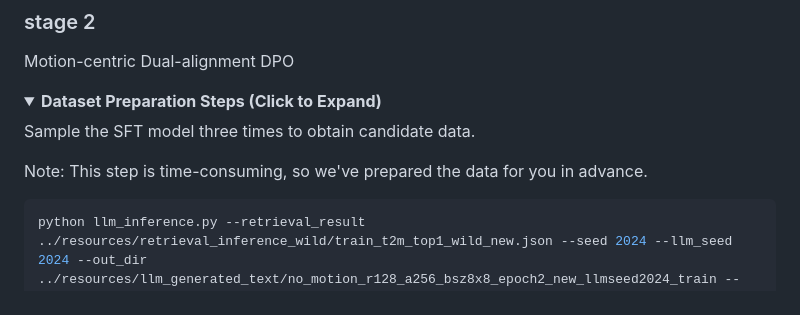
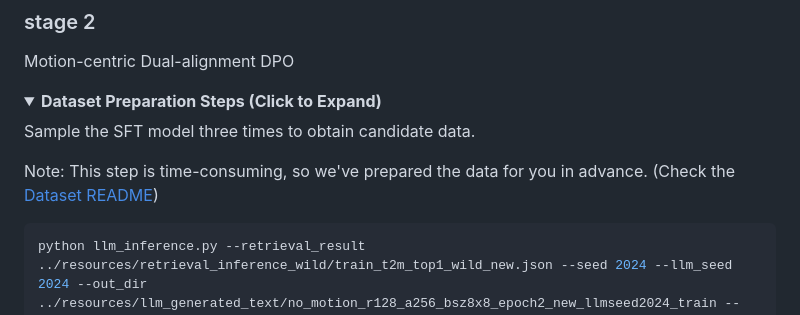
Before and after one commit to WalkerMitty/VimoRAG, a Markdown page: README.md, the part around the change. GitHub-like rendering; folded sections open.

Commit message:
update dataset

````diff
--- a/README.md
+++ b/README.md
@@ -95,7 +95,7 @@ Motion-centric Dual-alignment DPO
 
 Sample the SFT model three times to obtain candidate data.
 
-Note: This step is time-consuming, so we've prepared the data for you in advance.
+Note: This step is time-consuming, so we've prepared the data for you in advance. (Check the [Dataset README](./readme_dataset.md))
 ```shell
 python llm_inference.py --retrieval_result ../resources/retrieval_inference_wild/train_t2m_top1_wild_new.json --seed 2024 --llm_seed 2024 --out_dir ../resources/llm_generated_text/no_motion_r128_a256_bsz8x8_epoch2_new_llmseed2024_train --temperature 0.9 --split train --lora --model_path ../output/sft_model --model_base ../resources/playground/Phi-3-mini-4k-instruct
 ```
````
